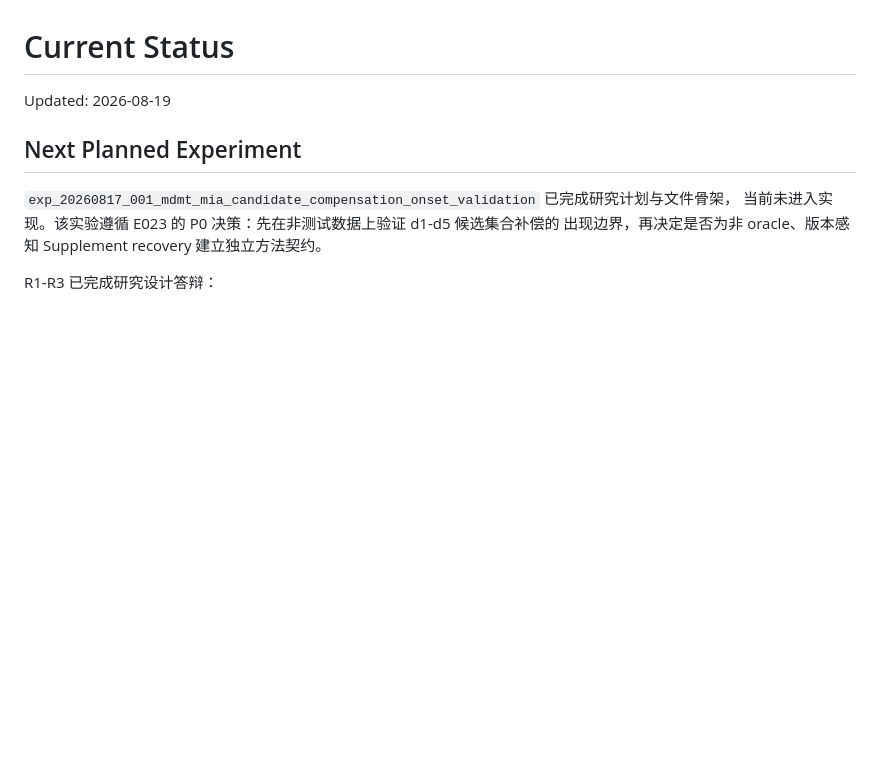
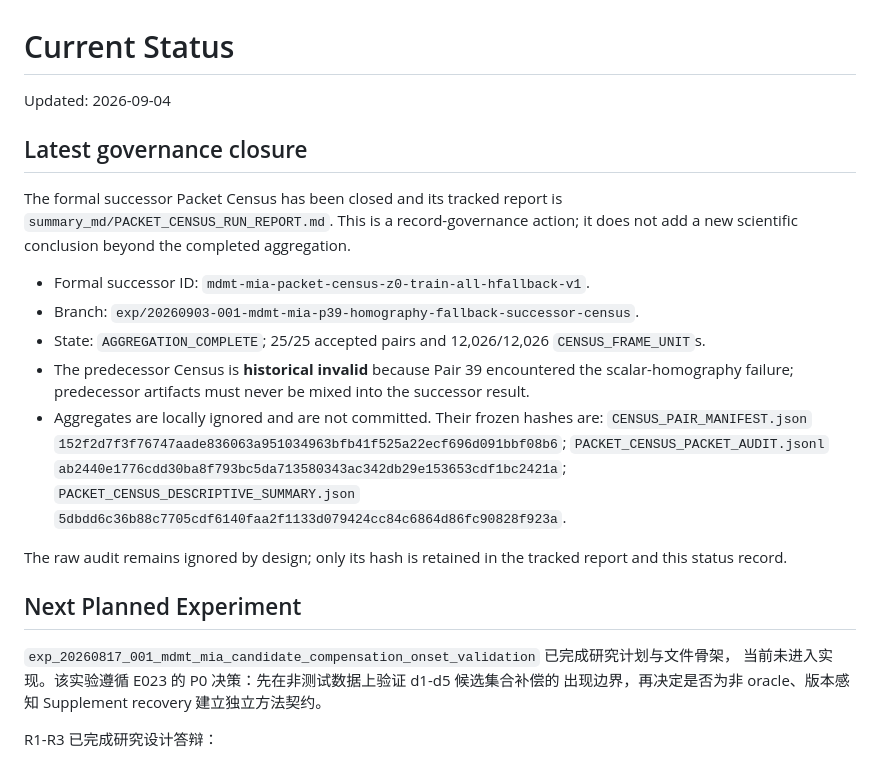
Before and after one commit to Judecoodingspace/matrix_async_comm_tracking, a Markdown page: summary_md/current_status.md, the part around the change. Rendered like a GitHub page; blank space fills up the shorter version.

Commit message:
docs(research): close successor packet census

```diff
--- a/summary_md/current_status.md
+++ b/summary_md/current_status.md
@@ -1,6 +1,30 @@
 # Current Status
 
-Updated: 2026-08-19
+Updated: 2026-09-04
+
+## Latest governance closure
+
+The formal successor Packet Census has been closed and its tracked report is
+`summary_md/PACKET_CENSUS_RUN_REPORT.md`. This is a record-governance action;
+it does not add a new scientific conclusion beyond the completed aggregation.
+
+- Formal successor ID: `mdmt-mia-packet-census-z0-train-all-hfallback-v1`.
+- Branch: `exp/20260903-001-mdmt-mia-p39-homography-fallback-successor-census`.
+- State: `AGGREGATION_COMPLETE`; 25/25 accepted pairs and 12,026/12,026
+  `CENSUS_FRAME_UNIT`s.
+- The predecessor Census is **historical invalid** because Pair 39 encountered
+  the scalar-homography failure; predecessor artifacts must never be mixed into
+  the successor result.
+- Aggregates are locally ignored and are not committed. Their frozen hashes are:
+  `CENSUS_PAIR_MANIFEST.json`
+  `152f2d7f3f76747aade836063a951034963bfb41f525a22ecf696d091bbf08b6`;
+  `PACKET_CENSUS_PACKET_AUDIT.jsonl`
+  `ab2440e1776cdd30ba8f793bc5da713580343ac342db29e153653cdf1bc2421a`;
+  `PACKET_CENSUS_DESCRIPTIVE_SUMMARY.json`
+  `5dbdd6c36b88c7705cdf6140faa2f1133d079424cc84c6864d86fc90828f923a`.
+
+The raw audit remains ignored by design; only its hash is retained in the
+tracked report and this status record.
 
 ## Next Planned Experiment
 
```
Also changed, not shown: summary_md/PACKET_CENSUS_RUN_REPORT.md (added, +204 -0 lines), summary_md/experiments/INDEX.md (+1 -0 lines).
